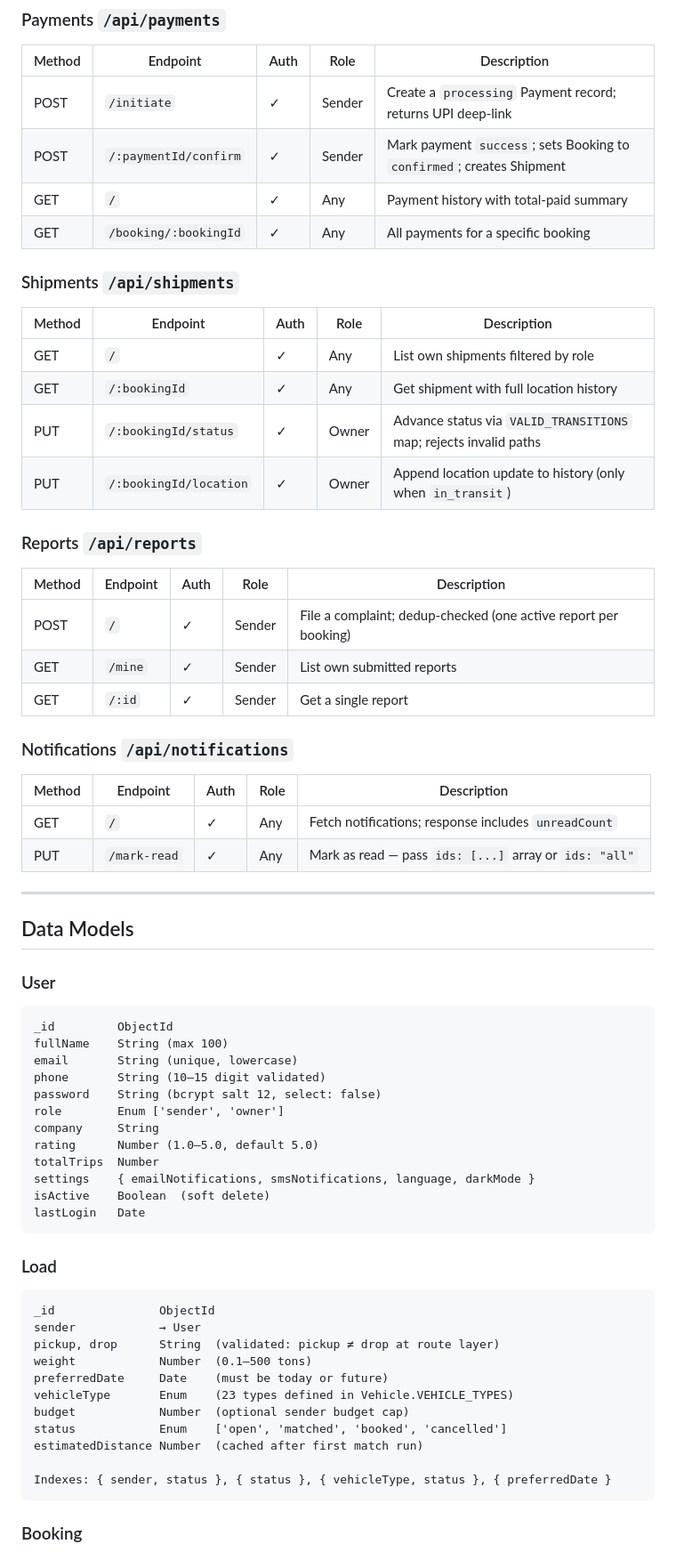
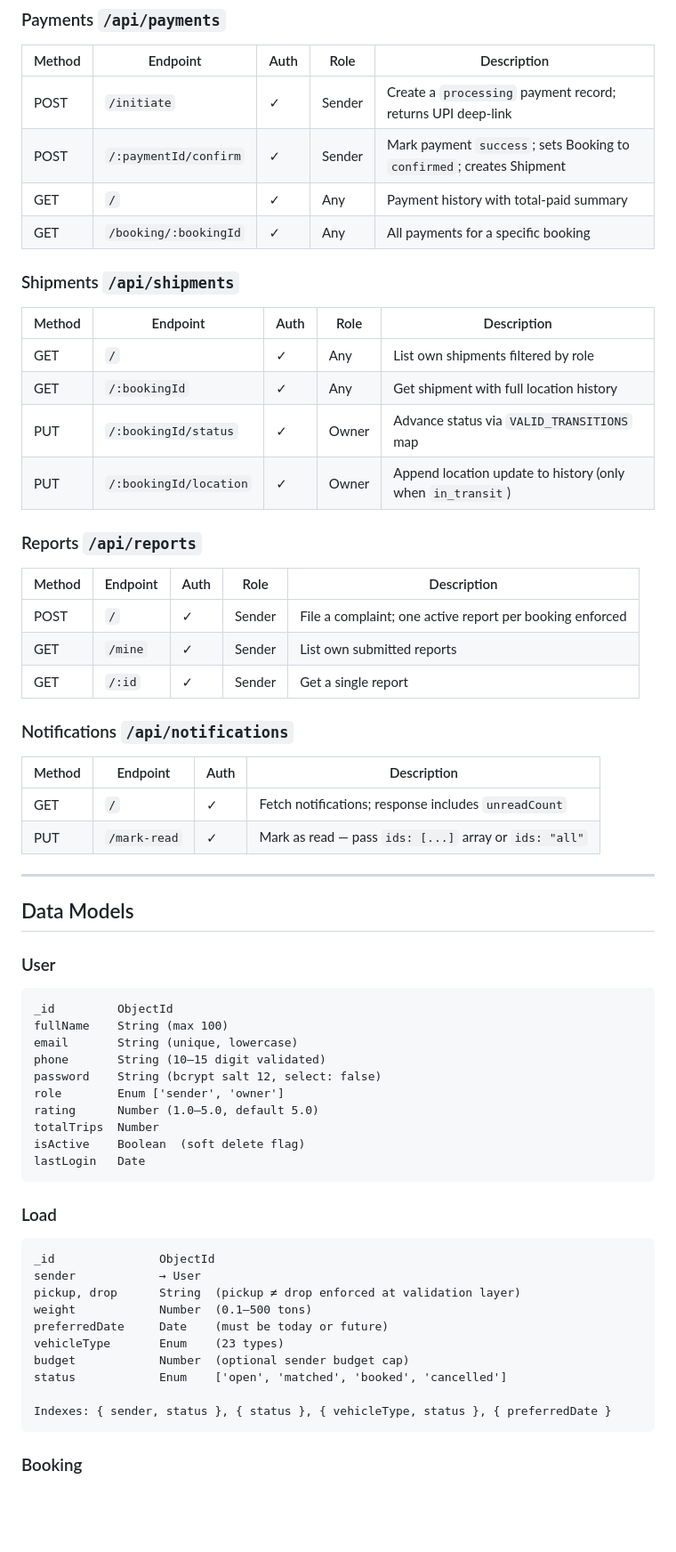
Before and after one commit to romesh45/easyway-logistics, a Markdown page: README.md, the part around one of its changes. Shown at 89% size. Rendered like a GitHub page; blank space fills up the shorter version.

````diff
--- a/README.md
+++ b/README.md
@@ -203,7 +236,7 @@ All endpoints require `Authorization: Bearer <token>` unless marked **Public**.
 
 | Method | Endpoint | Auth | Role | Description |
 |--------|----------|------|------|-------------|
-| POST | `/initiate` | ✓ | Sender | Create a `processing` Payment record; returns UPI deep-link |
+| POST | `/initiate` | ✓ | Sender | Create a `processing` payment record; returns UPI deep-link |
 | POST | `/:paymentId/confirm` | ✓ | Sender | Mark payment `success`; sets Booking to `confirmed`; creates Shipment |
 | GET | `/` | ✓ | Any | Payment history with total-paid summary |
 | GET | `/booking/:bookingId` | ✓ | Any | All payments for a specific booking |
@@ -214,23 +247,23 @@ All endpoints require `Authorization: Bearer <token>` unless marked **Public**.
 |--------|----------|------|------|-------------|
 | GET | `/` | ✓ | Any | List own shipments filtered by role |
 | GET | `/:bookingId` | ✓ | Any | Get shipment with full location history |
-| PUT | `/:bookingId/status` | ✓ | Owner | Advance status via `VALID_TRANSITIONS` map; rejects invalid paths |
+| PUT | `/:bookingId/status` | ✓ | Owner | Advance status via `VALID_TRANSITIONS` map |
 | PUT | `/:bookingId/location` | ✓ | Owner | Append location update to history (only when `in_transit`) |
 
 ### Reports  `/api/reports`
 
 | Method | Endpoint | Auth | Role | Description |
 |--------|----------|------|------|-------------|
-| POST | `/` | ✓ | Sender | File a complaint; dedup-checked (one active report per booking) |
+| POST | `/` | ✓ | Sender | File a complaint; one active report per booking enforced |
 | GET | `/mine` | ✓ | Sender | List own submitted reports |
 | GET | `/:id` | ✓ | Sender | Get a single report |
 
 ### Notifications  `/api/notifications`
 
-| Method | Endpoint | Auth | Role | Description |
-|--------|----------|------|------|-------------|
-| GET | `/` | ✓ | Any | Fetch notifications; response includes `unreadCount` |
-| PUT | `/mark-read` | ✓ | Any | Mark as read — pass `ids: [...]` array or `ids: "all"` |
+| Method | Endpoint | Auth | Description |
+|--------|----------|------|-------------|
+| GET | `/` | ✓ | Fetch notifications; response includes `unreadCount` |
+| PUT | `/mark-read` | ✓ | Mark as read — pass `ids: [...]` array or `ids: "all"` |
 
 ---
 
@@ -244,11 +277,9 @@ email       String (unique, lowercase)
 phone       String (10–15 digit validated)
 password    String (bcrypt salt 12, select: false)
 role        Enum ['sender', 'owner']
-company     String
 rating      Number (1.0–5.0, default 5.0)
 totalTrips  Number
-settings    { emailNotifications, smsNotifications, language, darkMode }
-isActive    Boolean  (soft delete)
+isActive    Boolean  (soft delete flag)
 lastLogin   Date
 ```
 
@@ -256,13 +287,12 @@ lastLogin   Date
 ```
 _id               ObjectId
 sender            → User
-pickup, drop      String  (validated: pickup ≠ drop at route layer)
+pickup, drop      String  (pickup ≠ drop enforced at validation layer)
 weight            Number  (0.1–500 tons)
 preferredDate     Date    (must be today or future)
-vehicleType       Enum    (23 types defined in Vehicle.VEHICLE_TYPES)
+vehicleType       Enum    (23 types)
 budget            Number  (optional sender budget cap)
 status            Enum    ['open', 'matched', 'booked', 'cancelled']
-estimatedDistance Number  (cached after first match run)
 
 Indexes: { sender, status }, { status }, { vehicleType, status }, { preferredDate }
 ```
````
Also changed, not shown: other parts of README.md (+99 -72 lines).
